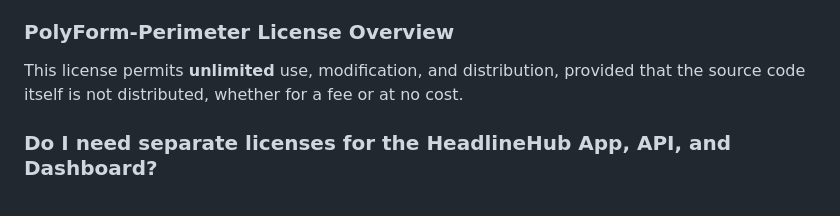
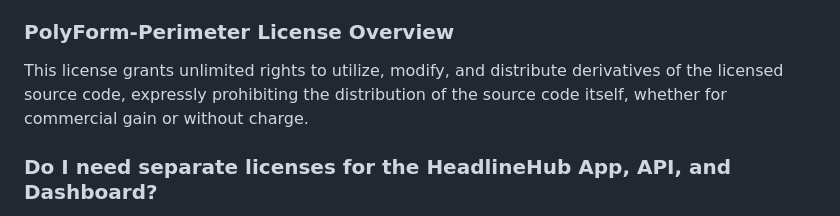
Before and after one commit to headlinehubtech/headlinehub, a Markdown page: README.md, the part around the change. Drawn GitHub-style.

```diff
--- a/README.md
+++ b/README.md
@@ -89,7 +89,7 @@ HeadlineHub offers a [PolyForm-Free-Trial](https://polyformproject.org/licenses/
 This evaluation license grants **32 days** of use and modification to assess the code's functionality. Continued use beyond the evaluation period requires the [purchase](https://github.com/sponsors/headlinehub) of a [PolyForm-Perimeter](https://polyformproject.org/licenses/perimeter/1.0.1/) license.
 
 ### PolyForm-Perimeter License Overview
-This license permits **unlimited** use, modification, and distribution, provided that the source code itself is not distributed, whether for a fee or at no cost.
+This license grants unlimited rights to utilize, modify, and distribute derivatives of the licensed source code, expressly prohibiting the distribution of the source code itself, whether for commercial gain or without charge.
 
 ### Do I need separate licenses for the HeadlineHub App, API, and Dashboard?
 No, a single license covers all three.
```
